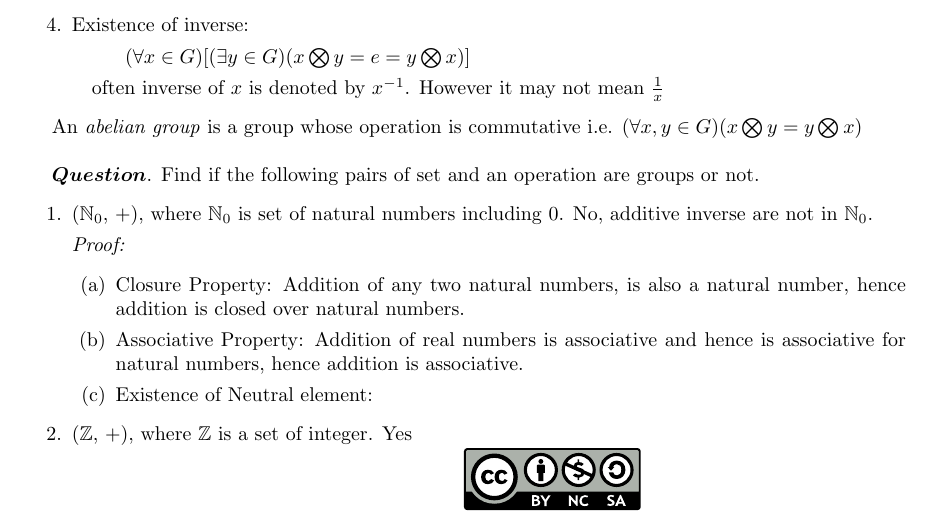
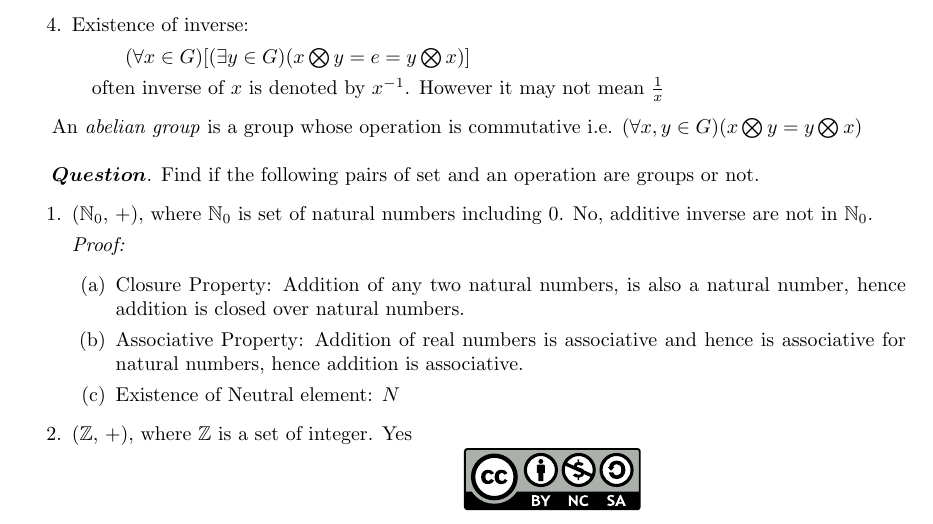
Before and after one commit to mml-nitkkr/Mathematics-for-Machine-Learning-NIT-Kurukshetra, a LaTeX document (005 Vector Spaces.tex): part of page 1 of 4, cut so that both start at the same text. Compiled offline with pdfLaTeX.

Commit message:
Update on Overleaf.

```diff
--- a/005 Vector Spaces.tex
+++ b/005 Vector Spaces.tex
@@ -66,7 +66,7 @@ $\boldsymbol{Question}$. Find if the following pairs of set and an operation are
         \begin{enumerate}
             \item Closure Property: Addition of any two natural numbers, is also a natural number, hence addition is closed over natural numbers.
             \item Associative Property: Addition of real numbers is associative and hence is associative for natural numbers, hence addition is associative.
-            \item Existence of Neutral element:
+            \item Existence of Neutral element: $N$
         \end{enumerate}
     \item ($\mathbb{Z}$, +), where $\mathbb{Z}$ is a set of integer. Yes
 
```
